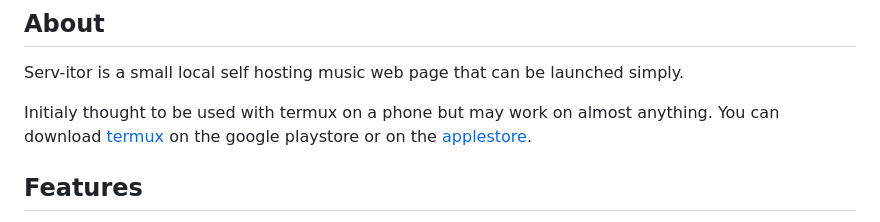
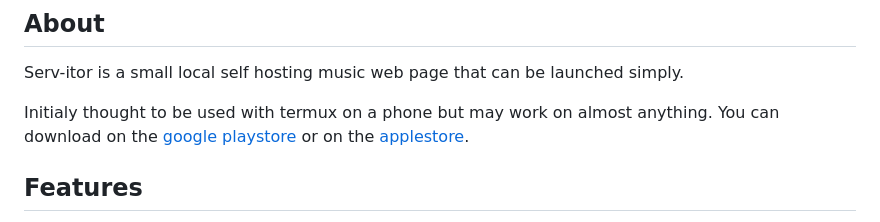
Before and after one commit to Loufok0/Serv-itor, a Markdown page: README.md, the part around the change. GitHub-like rendering.

Commit message:
precised readme

```diff
--- a/README.md
+++ b/README.md
@@ -18,7 +18,7 @@ A small side project i did to have my own music plateform.
 Serv-itor is a small local self hosting music web page that can be launched simply.
 
 Initialy thought to be used with termux on a phone but may work on almost anything.
-You can download [termux](https://play.google.com/store/apps/details?id=com.termux) on the google playstore or on the [applestore](https://apps.apple.com/us/app/termux/id6738933789).
+You can download on the [google playstore](https://play.google.com/store/apps/details?id=com.termux) or on the [applestore](https://apps.apple.com/us/app/termux/id6738933789).
 
 ## Features
 - multi users
```
